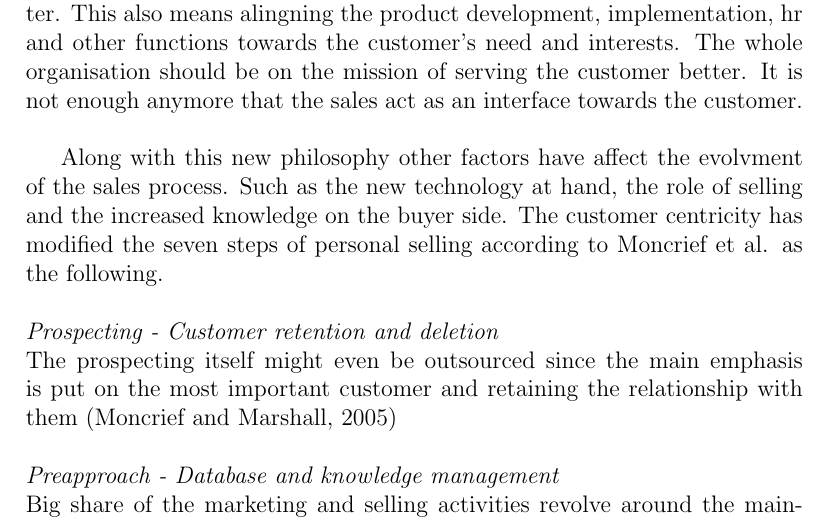
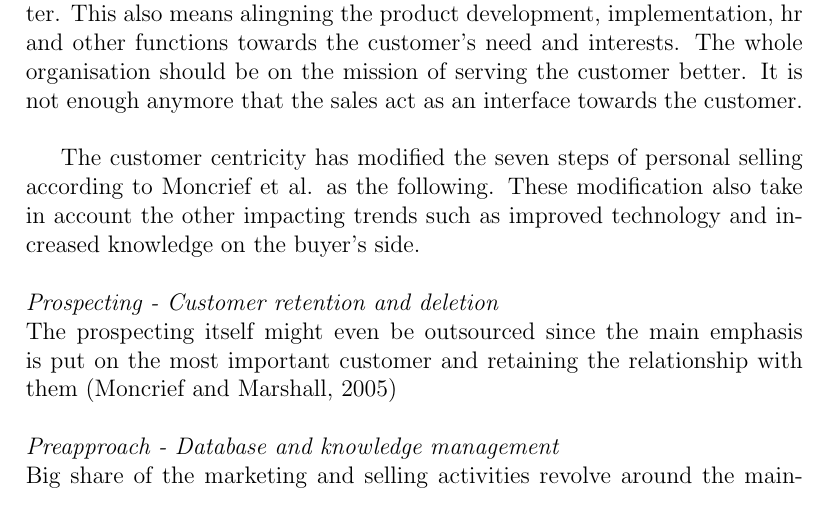
Before and after one commit to norahu/dippa, a LaTeX thesis (dippa.tex): part of page 16 of 32, cut so that both start at the same text. Compiled offline with pdfLaTeX; a LaTeX package or settings file that is missing is left out.

Commit message:
"Update"

```diff
--- a/dippa.tex
+++ b/dippa.tex
@@ -866,7 +866,7 @@ The heart of costumer centricity lies if creating a win win situation; selling p
 The idea in customer centricity is not only set the sales to better serve the customer but the direct the whole organisztion to serve the customer better. This also means alingning the product development, implementation, hr and other functions towards the customer's need and interests. The whole organisation should be on the mission of serving the customer better. It is not enough anymore that the sales act as an interface towards the customer.
 \newline
 
-Along with this new philosophy other factors have affect the evolvment of the sales process. Such as the new technology at hand, the role of selling and the increased knowledge on the buyer side. The customer centricity has modified the seven steps of personal selling according to Moncrief et al. as the following.
+The customer centricity has modified the seven steps of personal selling according to Moncrief et al. as the following. These modification also take in account the other impacting trends such as improved technology and increased knowledge on the buyer's side.
 \newline \newline \emph{Prospecting - Customer retention and deletion}\newline
 The prospecting itself might even be outsourced since the main emphasis is put on the most important customer and retaining the relationship with them \citep{Moncrief}\newline \newline
 \emph{Preapproach - Database and knowledge management}\newline
```
